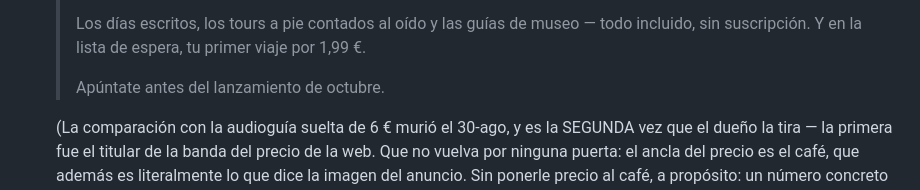
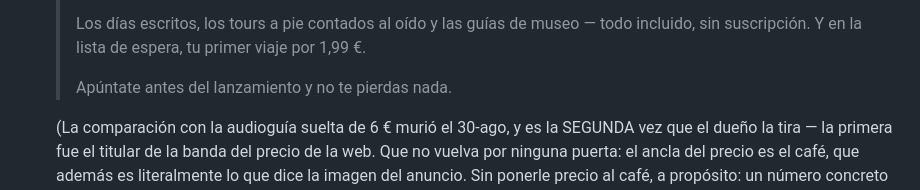
Before and after one commit to marcgodinezmartinez-gif/nomad-marketing, a Markdown page: docs/LANZAMIENTO-PUBLICIDAD.md, the part around the change. Drawn GitHub-style.

```diff
--- a/docs/LANZAMIENTO-PUBLICIDAD.md
+++ b/docs/LANZAMIENTO-PUBLICIDAD.md
@@ -171,7 +171,7 @@ A PROPÓSITO: se pegan tal cual, en tres párrafos.*
   > Los días escritos, los tours a pie contados al oído y las guías de museo — todo
   > incluido, sin suscripción. Y en la lista de espera, tu primer viaje por 1,99 €.
   >
-  > Apúntate antes del lanzamiento de octubre.
+  > Apúntate antes del lanzamiento y no te pierdas nada.
 
   (La comparación con la audioguía suelta de 6 € murió el 30-ago, y es la SEGUNDA vez
   que el dueño la tira — la primera fue el titular de la banda del precio de la web.
```
Also changed, not shown: docs/PLAN-INSTAGRAM.md (+1 -1 lines).
